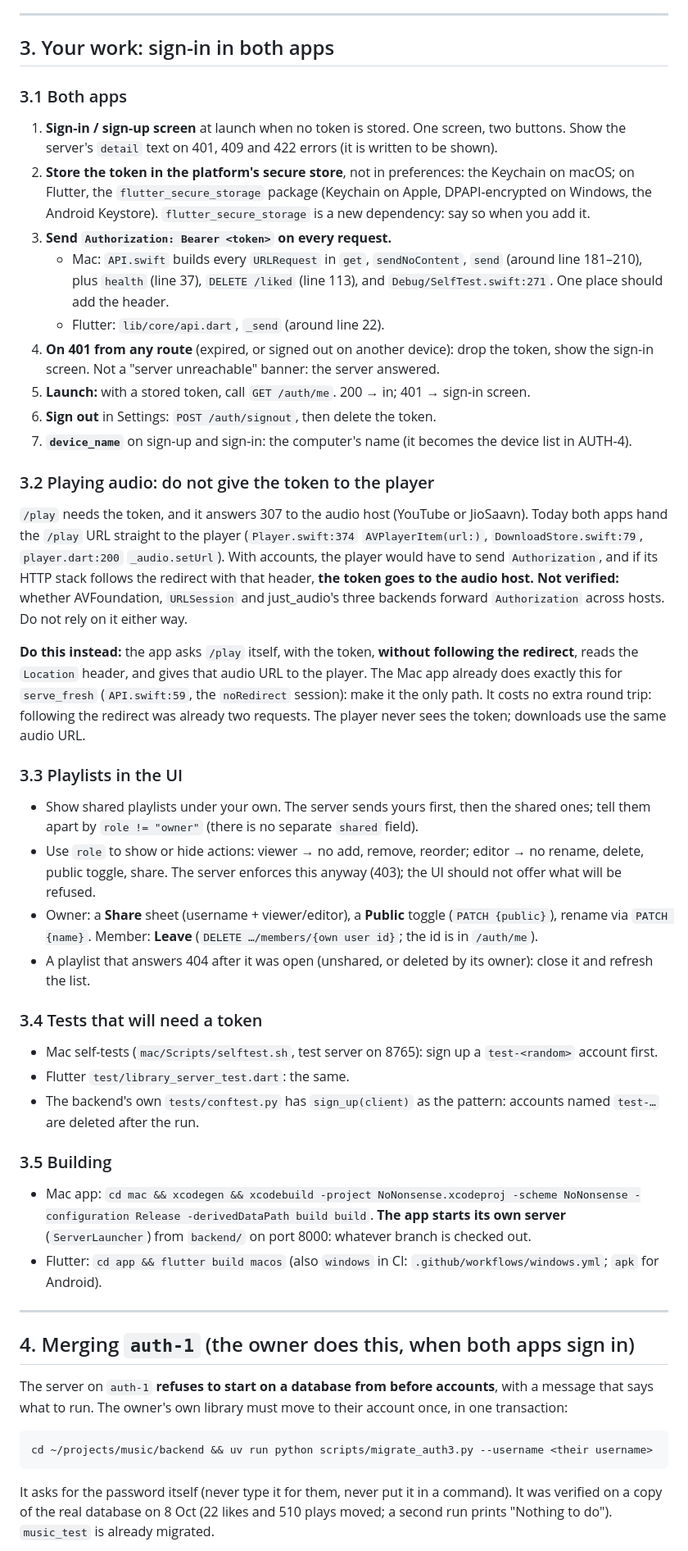
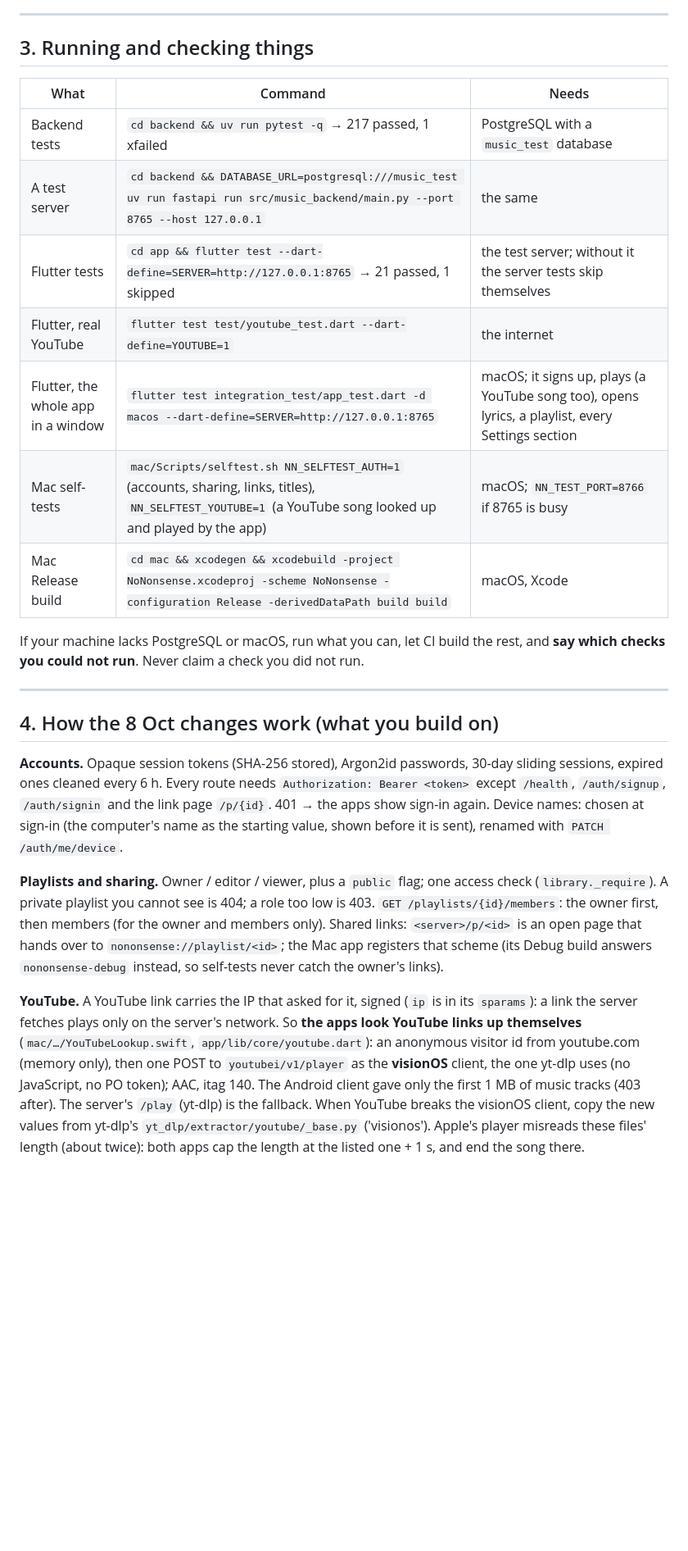
Before and after one commit to ego004/NoNonsenseMusic, a Markdown page: handoff.md, the part around one of its changes. Shown at 82% size. Rendered like a GitHub page; blank space fills up the shorter version.

````diff
--- a/handoff.md
+++ b/handoff.md
@@ -108,73 +50,42 @@ backend.
 
 ---
 
-## 3. Your work: sign-in in both apps
+## 3. Running and checking things
 
-### 3.1 Both apps
+| What | Command | Needs |
+|---|---|---|
+| Backend tests | `cd backend && uv run pytest -q` → 217 passed, 1 xfailed | PostgreSQL with a `music_test` database |
+| A test server | `cd backend && DATABASE_URL=postgresql:///music_test uv run fastapi run src/music_backend/main.py --port 8765 --host 127.0.0.1` | the same |
+| Flutter tests | `cd app && flutter test --dart-define=SERVER=http://127.0.0.1:8765` → 21 passed, 1 skipped | the test server; without it the server tests skip themselves |
+| Flutter, real YouTube | `flutter test test/youtube_test.dart --dart-define=YOUTUBE=1` | the internet |
+| Flutter, the whole app in a window | `flutter test integration_test/app_test.dart -d macos --dart-define=SERVER=http://127.0.0.1:8765` | macOS; it signs up, plays (a YouTube song too), opens lyrics, a playlist, every Settings section |
+| Mac self-tests | `mac/Scripts/selftest.sh NN_SELFTEST_AUTH=1` (accounts, sharing, links, titles), `NN_SELFTEST_YOUTUBE=1` (a YouTube song looked up and played by the app) | macOS; `NN_TEST_PORT=8766` if 8765 is busy |
+| Mac Release build | `cd mac && xcodegen && xcodebuild -project NoNonsense.xcodeproj -scheme NoNonsense -configuration Release -derivedDataPath build build` | macOS, Xcode |
 
-1. **Sign-in / sign-up screen** at launch when no token is stored. One screen, two buttons. Show the server's
-   `detail` text on 401, 409 and 422 errors (it is written to be shown).
-2. **Store the token in the platform's secure store**, not in preferences: the Keychain on macOS; on Flutter, the
-   `flutter_secure_storage` package (Keychain on Apple, DPAPI-encrypted on Windows, the Android Keystore).
-   `flutter_secure_storage` is a new dependency: say so when you add it.
-3. **Send `Authorization: Bearer <token>` on every request.**
-   - Mac: `API.swift` builds every `URLRequest` in `get`, `sendNoContent`, `send` (around line 181–210), plus
-     `health` (line 37), `DELETE /liked` (line 113), and `Debug/SelfTest.swift:271`. One place should add the
-     header.
-   - Flutter: `lib/core/api.dart`, `_send` (around line 22).
-4. **On 401 from any route** (expired, or signed out on another device): drop the token, show the sign-in screen.
-   Not a "server unreachable" banner: the server answered.
-5. **Launch:** with a stored token, call `GET /auth/me`. 200 → in; 401 → sign-in screen.
-6. **Sign out** in Settings: `POST /auth/signout`, then delete the token.
-7. **`device_name`** on sign-up and sign-in: the computer's name (it becomes the device list in AUTH-4).
-
-### 3.2 Playing audio: do not give the token to the player
-
-`/play` needs the token, and it answers 307 to the audio host (YouTube or JioSaavn). Today both apps hand the
-`/play` URL straight to the player (`Player.swift:374` `AVPlayerItem(url:)`, `DownloadStore.swift:79`,
-`player.dart:200` `_audio.setUrl`). With accounts, the player would have to send `Authorization`, and if its
-HTTP stack follows the redirect with that header, **the token goes to the audio host.**
-**Not verified:** whether AVFoundation, `URLSession` and just_audio's three backends forward `Authorization` across
-hosts. Do not rely on it either way.
-
-**Do this instead:** the app asks `/play` itself, with the token, **without following the redirect**, reads the
-`Location` header, and gives that audio URL to the player. The Mac app already does exactly this for
-`serve_fresh` (`API.swift:59`, the `noRedirect` session): make it the only path. It costs no extra round trip:
-following the redirect was already two requests. The player never sees the token; downloads use the same audio URL.
-
-### 3.3 Playlists in the UI
-- Show shared playlists under your own. The server sends yours first, then the shared ones; tell them apart by
-  `role != "owner"` (there is no separate `shared` field).
-- Use `role` to show or hide actions: viewer → no add, remove, reorder; editor → no rename, delete, public toggle,
-  share. The server enforces this anyway (403); the UI should not offer what will be refused.
-- Owner: a **Share** sheet (username + viewer/editor), a **Public** toggle (`PATCH {public}`), rename via
-  `PATCH {name}`. Member: **Leave** (`DELETE …/members/{own user id}`; the id is in `/auth/me`).
-- A playlist that answers 404 after it was open (unshared, or deleted by its owner): close it and refresh the list.
-
-### 3.4 Tests that will need a token
-- Mac self-tests (`mac/Scripts/selftest.sh`, test server on 8765): sign up a `test-<random>` account first.
-- Flutter `test/library_server_test.dart`: the same.
-- The backend's own `tests/conftest.py` has `sign_up(client)` as the pattern: accounts named `test-…` are deleted
-  after the run.
-
-### 3.5 Building
-- Mac app: `cd mac && xcodegen && xcodebuild -project NoNonsense.xcodeproj -scheme NoNonsense -configuration Release -derivedDataPath build build`.
-  **The app starts its own server** (`ServerLauncher`) from `backend/` on port 8000: whatever branch is checked out.
-- Flutter: `cd app && flutter build macos` (also `windows` in CI: `.github/workflows/windows.yml`; `apk` for
-  Android).
+If your machine lacks PostgreSQL or macOS, run what you can, let CI build the rest, and **say which checks you could
+not run**. Never claim a check you did not run.
 
 ---
 
-## 4. Merging `auth-1` (the owner does this, when both apps sign in)
+## 4. How the 8 Oct changes work (what you build on)
 
-The server on `auth-1` **refuses to start on a database from before accounts**, with a message that says what to
-run. The owner's own library must move to their account once, in one transaction:
+**Accounts.** Opaque session tokens (SHA-256 stored), Argon2id passwords, 30-day sliding sessions, expired ones cleaned
+every 6 h. Every route needs `Authorization: Bearer <token>` except `/health`, `/auth/signup`, `/auth/signin` and the
+link page `/p/{id}`. 401 → the apps show sign-in again. Device names: chosen at sign-in (the computer's name as the
+starting value, shown before it is sent), renamed with `PATCH /auth/me/device`.
 
-```bash
-cd ~/projects/music/backend && uv run python scripts/migrate_auth3.py --username <their username>
-```
+**Playlists and sharing.** Owner / editor / viewer, plus a `public` flag; one access check (`library._require`). A
+private playlist you cannot see is 404; a role too low is 403. `GET /playlists/{id}/members`: the owner first, then
+members (for the owner and members only). Shared links: `<server>/p/<id>` is an open page that hands over to
+`nononsense://playlist/<id>`; the Mac app registers that scheme (its Debug build answers `nononsense-debug` instead, so
+self-tests never catch the owner's links).
 
-It asks for the password itself (never type it for them, never put it in a command). It was verified on a copy of
-the real database on 8 Oct (22 likes and 510 plays moved; a second run prints "Nothing to do"). `music_test` is
-already migrated.
+**YouTube.** A YouTube link carries the IP that asked for it, signed (`ip` is in its `sparams`): a link the server
+fetches plays only on the server's network. So **the apps look YouTube links up themselves** (`mac/…/YouTubeLookup.swift`,
+`app/lib/core/youtube.dart`): an anonymous visitor id from youtube.com (memory only), then one POST to
+`youtubei/v1/player` as the **visionOS** client, the one yt-dlp uses (no JavaScript, no PO token); AAC, itag 140. The
+Android client gave only the first 1 MB of music tracks (403 after). The server's `/play` (yt-dlp) is the fallback. When
+YouTube breaks the visionOS client, copy the new values from yt-dlp's `yt_dlp/extractor/youtube/_base.py` ('visionos').
+Apple's player misreads these files' length (about twice): both apps cap the length at the listed one + 1 s, and end
+the song there.
 
````
Also changed, not shown: other parts of handoff.md (+83 -114 lines), TICKETS.md (+19 -28 lines).
